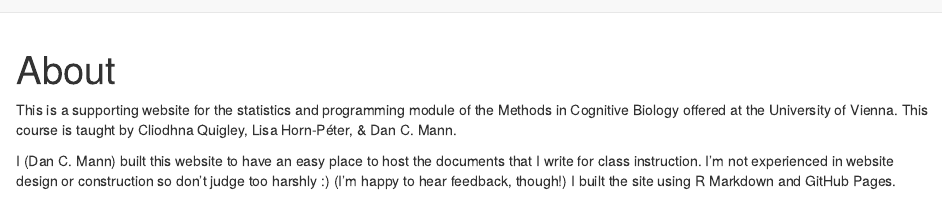
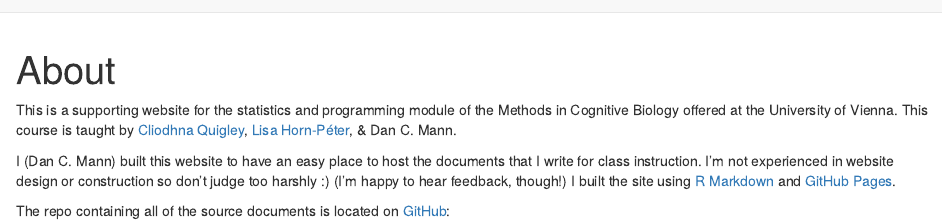
Before and after one commit to DanCMann/methods-in-cognitive-bio-website, an R Markdown document (docs/about.Rmd): the page in a window 1100 px wide, from its top. Rendered offline with R 4.5, knitr and Pandoc, with nearby package versions; a font, style sheet, LaTeX package, included part or bibliography that could not be used is replaced or left out.

Commit message:
adds hyperlinks for instructors and tools used  to the about page.

```diff
--- a/docs/about.Rmd
+++ b/docs/about.Rmd
@@ -2,6 +2,8 @@
 title: "About"
 ---
 
-This is a supporting website for the statistics and programming module of the Methods in Cognitive Biology offered at the University of Vienna. This course is taught by Cliodhna Quigley, Lisa Horn-Péter, & Dan C. Mann.
+This is a supporting website for the statistics and programming module of the Methods in Cognitive Biology offered at the University of Vienna. This course is taught by [Cliodhna Quigley](https://fusanilab.org/people/cliodhna-quigley-phd/), [Lisa Horn-Péter](https://cogbio.univie.ac.at/people/postdoctoral-researchers/lisa-horn/), & Dan C. Mann.
 
-I (Dan C. Mann) built this website to have an easy place to host the documents that I write for class instruction. I'm not experienced in website design or construction so don't judge too harshly :) (I'm happy to hear feedback, though!) I built the site using R Markdown and GitHub Pages.
+I (Dan C. Mann) built this website to have an easy place to host the documents that I write for class instruction. I'm not experienced in website design or construction so don't judge too harshly :) (I'm happy to hear feedback, though!) I built the site using [R Markdown](https://rmarkdown.rstudio.com/) and [GitHub Pages](https://pages.github.com/).
+
+The repo containing all of the source documents is located on [GitHub](https://github.com/DanCMann/methods-in-cognitive-bio-website):
```
Also changed, not shown: 1 other file.
